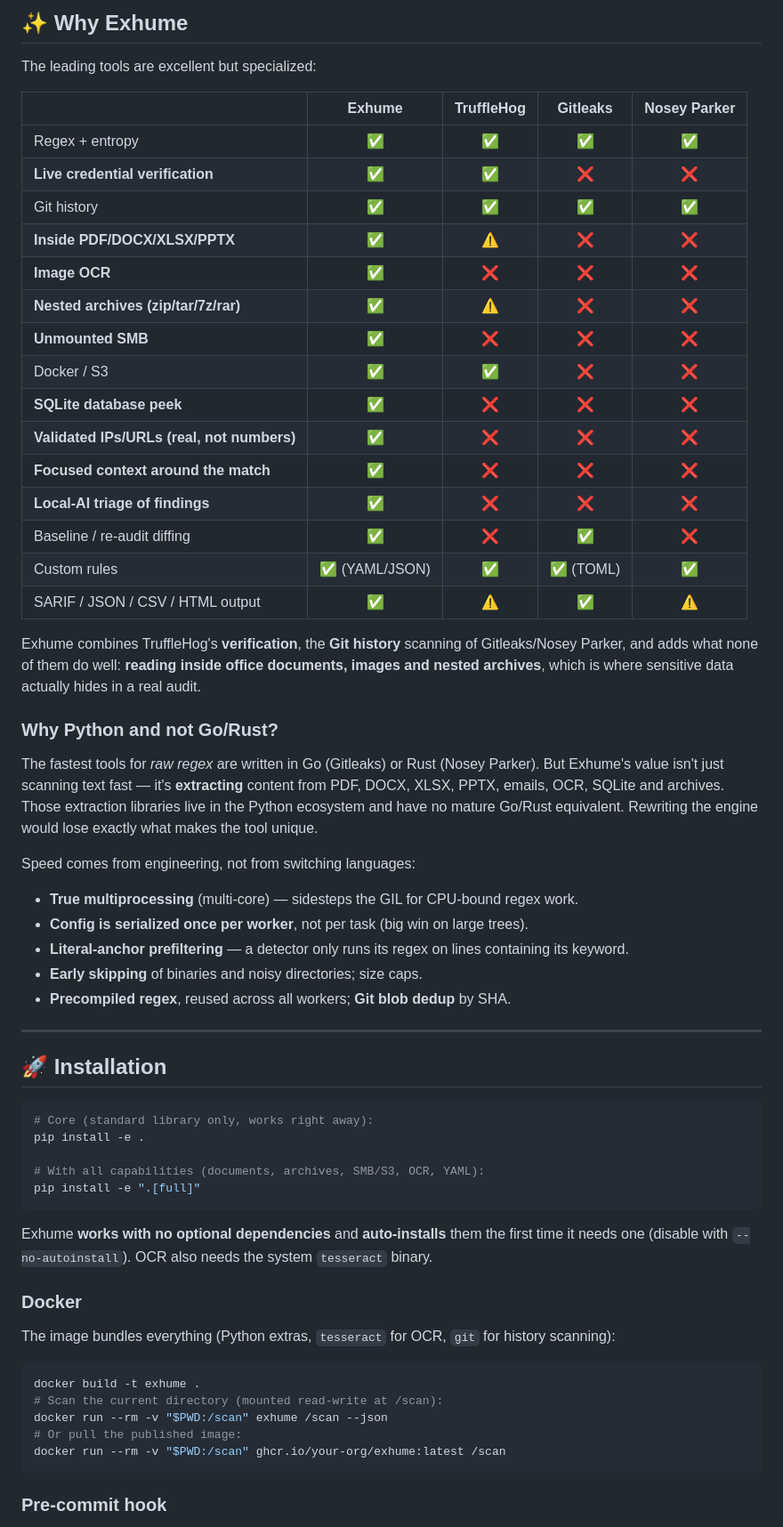
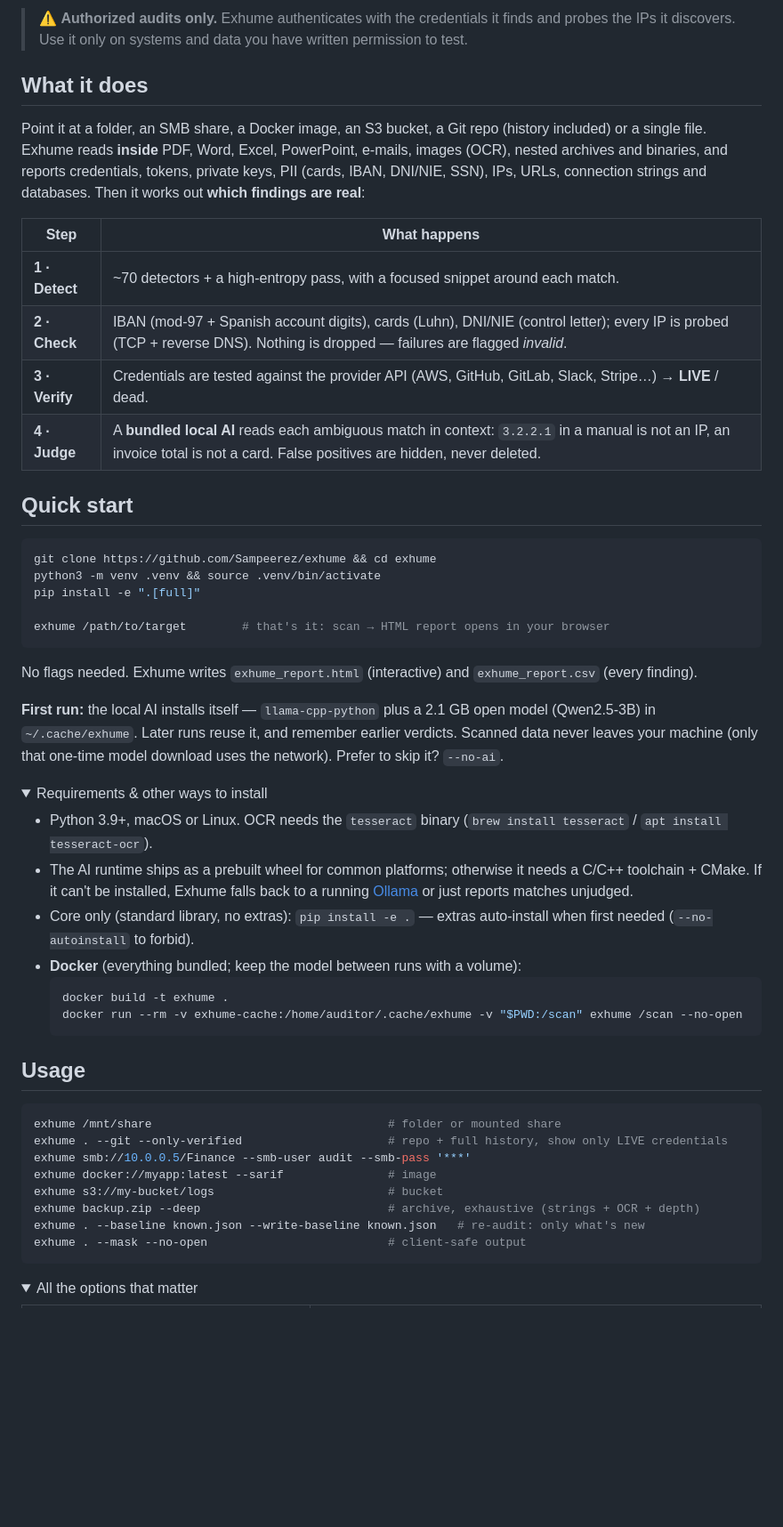
Before and after one commit to Sampeerez/exhume, a Markdown page: README.md, the part around one of its changes. Shown at 89% size. Drawn GitHub-style; folded sections open; blank space fills up the shorter version.

````diff
--- a/README.md
+++ b/README.md
@@ -23,65 +18,64 @@ When a match sits in a huge line (a minified JS file, a pasted dump), Exhume doe
 
-## ✨ Why Exhume
+> ⚠️ **Authorized audits only.** Exhume authenticates with the credentials it finds and probes the IPs it
+> discovers. Use it only on systems and data you have written permission to test.
 
-The leading tools are excellent but specialized:
+## What it does
 
-| | Exhume | TruffleHog | Gitleaks | Nosey Parker |
-|---|:---:|:---:|:---:|:---:|
-| Regex + entropy | ✅ | ✅ | ✅ | ✅ |
-| **Live credential verification** | ✅ | ✅ | ❌ | ❌ |
-| Git history | ✅ | ✅ | ✅ | ✅ |
-| **Inside PDF/DOCX/XLSX/PPTX** | ✅ | ⚠️ | ❌ | ❌ |
-| **Image OCR** | ✅ | ❌ | ❌ | ❌ |
-| **Nested archives (zip/tar/7z/rar)** | ✅ | ⚠️ | ❌ | ❌ |
-| **Unmounted SMB** | ✅ | ❌ | ❌ | ❌ |
-| Docker / S3 | ✅ | ✅ | ❌ | ❌ |
-| **SQLite database peek** | ✅ | ❌ | ❌ | ❌ |
-| **Validated IPs/URLs (real, not numbers)** | ✅ | ❌ | ❌ | ❌ |
-| **Focused context around the match** | ✅ | ❌ | ❌ | ❌ |
-| **Local-AI triage of findings** | ✅ | ❌ | ❌ | ❌ |
-| Baseline / re-audit diffing | ✅ | ❌ | ✅ | ❌ |
-| Custom rules | ✅ (YAML/JSON) | ✅ | ✅ (TOML) | ✅ |
-| SARIF / JSON / CSV / HTML output | ✅ | ⚠️ | ✅ | ⚠️ |
+Point it at a folder, an SMB share, a Docker image, an S3 bucket, a Git repo (history included) or a single
+file. Exhume reads **inside** PDF, Word, Excel, PowerPoint, e-mails, images (OCR), nested archives and
+binaries, and reports credentials, tokens, private keys, PII (cards, IBAN, DNI/NIE, SSN), IPs, URLs,
+connection strings and databases. Then it works out **which findings are real**:
 
-Exhume combines TruffleHog's **verification**, the **Git history** scanning of Gitleaks/Nosey Parker, and adds what none of them do well: **reading inside office documents, images and nested archives**, which is where sensitive data actually hides in a real audit.
+| Step | What happens |
+|---|---|
+| **1 · Detect** | ~70 detectors + a high-entropy pass, with a focused snippet around each match. |
+| **2 · Check** | IBAN (mod-97 + Spanish account digits), cards (Luhn), DNI/NIE (control letter); every IP is probed (TCP + reverse DNS). Nothing is dropped — failures are flagged *invalid*. |
+| **3 · Verify** | Credentials are tested against the provider API (AWS, GitHub, GitLab, Slack, Stripe…) → **LIVE** / dead. |
+| **4 · Judge** | A **bundled local AI** reads each ambiguous match in context: `3.2.2.1` in a manual is not an IP, an invoice total is not a card. False positives are hidden, never deleted. |
 
-### Why Python and not Go/Rust?
-
-The fastest tools for *raw regex* are written in Go (Gitleaks) or Rust (Nosey Parker). But Exhume's value isn't just scanning text fast — it's **extracting** content from PDF, DOCX, XLSX, PPTX, emails, OCR, SQLite and archives. Those extraction libraries live in the Python ecosystem and have no mature Go/Rust equivalent. Rewriting the engine would lose exactly what makes the tool unique.
-
-Speed comes from engineering, not from switching languages:
-
-- **True multiprocessing** (multi-core) — sidesteps the GIL for CPU-bound regex work.
-- **Config is serialized once per worker**, not per task (big win on large trees).
-- **Literal-anchor prefiltering** — a detector only runs its regex on lines containing its keyword.
-- **Early skipping** of binaries and noisy directories; size caps.
-- **Precompiled regex**, reused across all workers; **Git blob dedup** by SHA.
-
----
-
-## 🚀 Installation
+## Quick start
 
 ```bash
-# Core (standard library only, works right away):
-pip install -e .
+git clone https://github.com/Sampeerez/exhume && cd exhume
+python3 -m venv .venv && source .venv/bin/activate
+pip install -e ".[full]"
 
-# With all capabilities (documents, archives, SMB/S3, OCR, YAML):
-pip install -e ".[full]"
+exhume /path/to/target        # that's it: scan → HTML report opens in your browser
 ```
 
-Exhume **works with no optional dependencies** and **auto-installs** them the first time it needs one (disable with `--no-autoinstall`). OCR also needs the system `tesseract` binary.
+No flags needed. Exhume writes `exhume_report.html` (interactive) and `exhume_report.csv` (every finding).
 
-### Docker
+**First run:** the local AI installs itself — `llama-cpp-python` plus a 2.1 GB open model (Qwen2.5-3B) in
+`~/.cache/exhume`. Later runs reuse it, and remember earlier verdicts. Scanned data never leaves your machine
+(only that one-time model download uses the network). Prefer to skip it? `--no-ai`.
 
-The image bundles everything (Python extras, `tesseract` for OCR, `git` for history scanning):
+<details>
+<summary>Requirements & other ways to install</summary>
+
+- Python 3.9+, macOS or Linux. OCR needs the `tesseract` binary (`brew install tesseract` / `apt install tesseract-ocr`).
+- The AI runtime ships as a prebuilt wheel for common platforms; otherwise it needs a C/C++ toolchain + CMake. If it can't
+  be installed, Exhume falls back to a running [Ollama](https://ollama.com) or just reports matches unjudged.
+- Core only (standard library, no extras): `pip install -e .` — extras auto-install when first needed (`--no-autoinstall` to forbid).
+- **Docker** (everything bundled; keep the model between runs with a volume):
+  ```bash
+  docker build -t exhume .
+  docker run --rm -v exhume-cache:/home/auditor/.cache/exhume -v "$PWD:/scan" exhume /scan --no-open
+  ```
+</details>
+
+## Usage
 
 ```bash
-docker build -t exhume .
-# Scan the current directory (mounted read-write at /scan):
-docker run --rm -v "$PWD:/scan" exhume /scan --json
-# Or pull the published image:
-docker run --rm -v "$PWD:/scan" ghcr.io/your-org/exhume:latest /scan
+exhume /mnt/share                                  # folder or mounted share
+exhume . --git --only-verified                     # repo + full history, show only LIVE credentials
+exhume smb://10.0.0.5/Finance --smb-user audit --smb-pass '***'
+exhume docker://myapp:latest --sarif               # image
+exhume s3://my-bucket/logs                         # bucket
+exhume backup.zip --deep                           # archive, exhaustive (strings + OCR + depth)
+exhume . --baseline known.json --write-baseline known.json   # re-audit: only what's new
+exhume . --mask --no-open                          # client-safe output
 ```
 
-### Pre-commit hook
+<details>
+<summary>All the options that matter</summary>
 
````
Also changed, not shown: other parts of README.md (+63 -157 lines), CHANGELOG.md (+9 -1 lines), docs/demo.gif, 13 other files.
